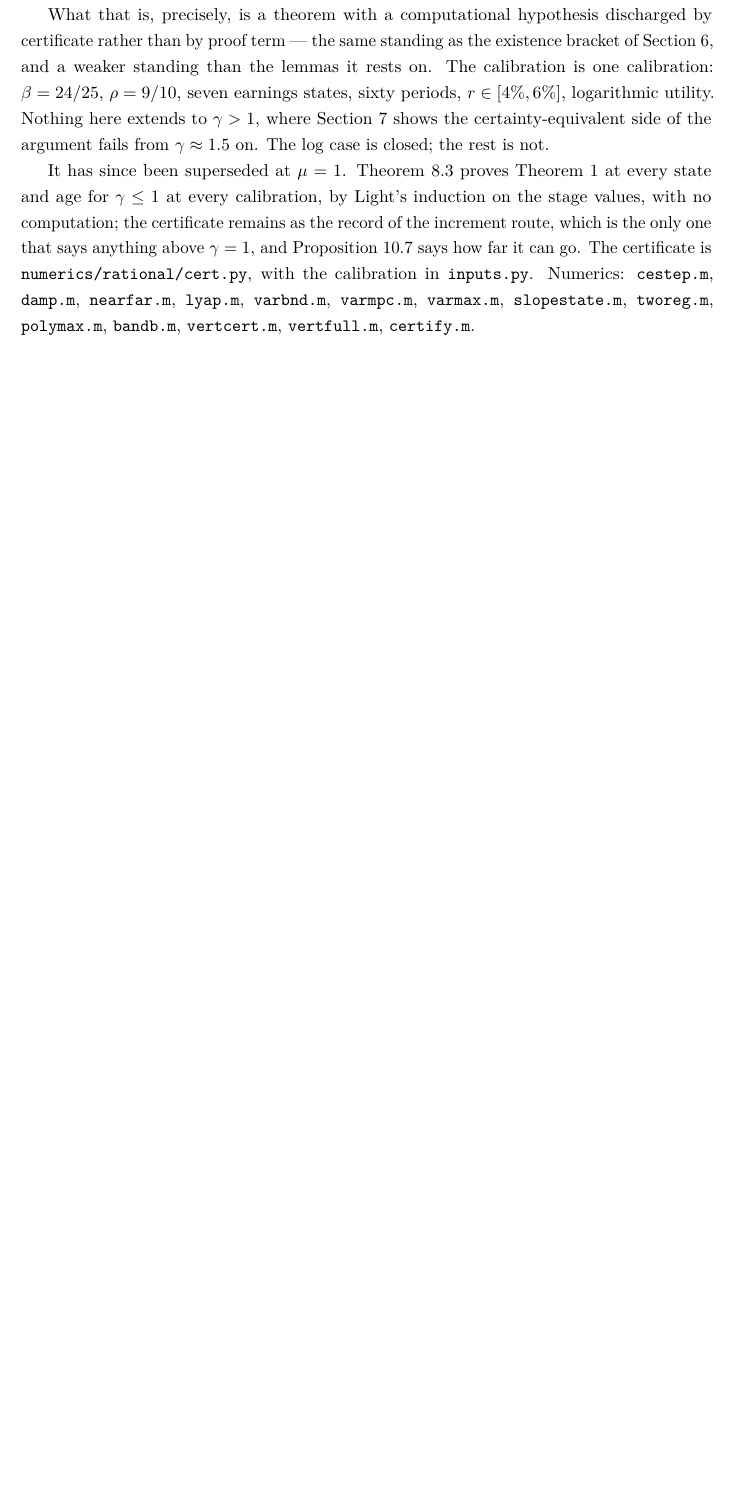
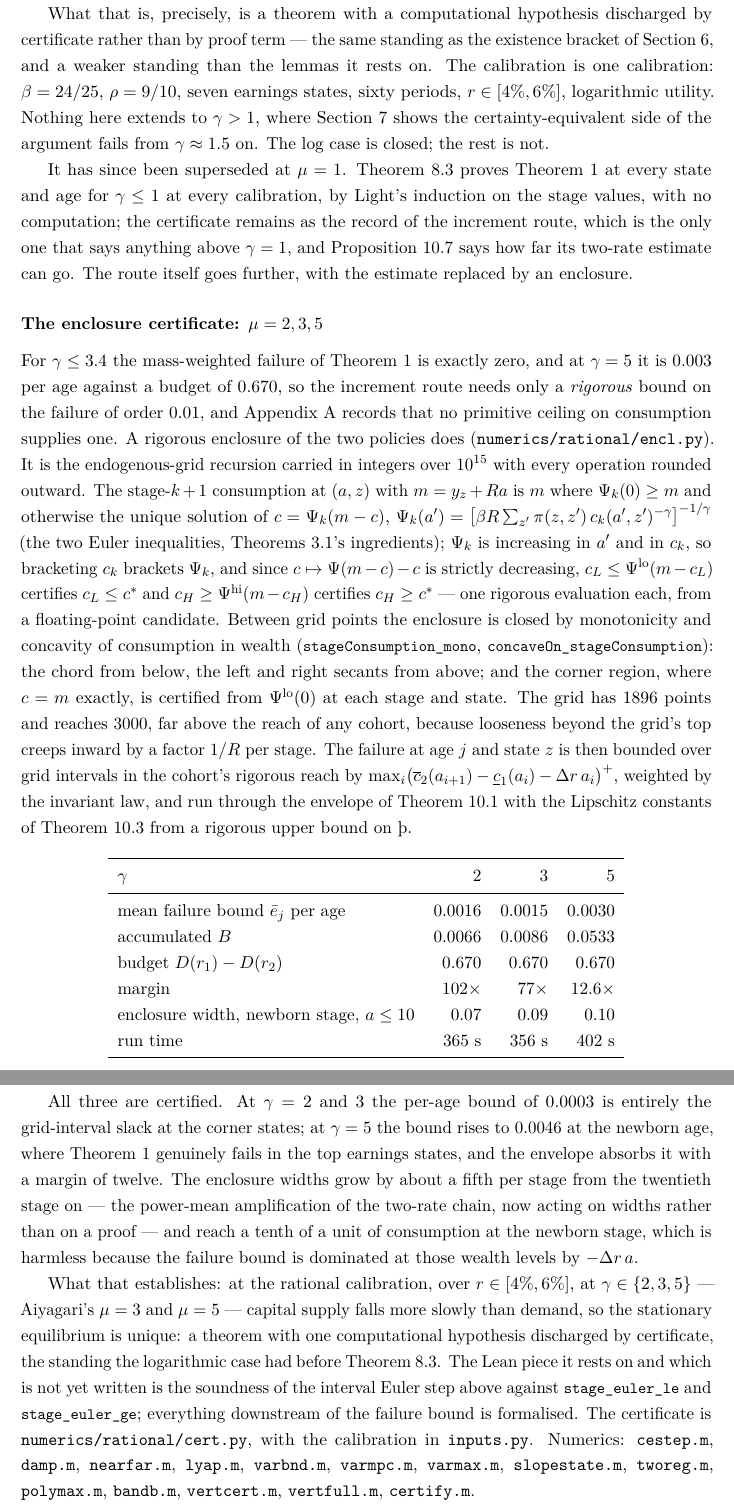
Before and after one commit to LeanEconomics/LeanEconomics, a LaTeX paper (WriteUps/WriteUpOLG/main.tex, which reads WriteUps/WriteUpOLG/sections/increment.tex): part of page 51 of 68 before the commit and two parts of pages 52 and 53 of 70 after it, the two joined at a grey line, cut so that both start at the same text, the shorter picture padded with empty space. Compiled offline with pdfLaTeX.

Commit message:
OLG: enclosure certificate at gamma = 2 and 5 as well; write-up records the mu = 3, 5 result
encl.py generalised to any integer gamma (integer g-th roots, zero-sum guard
for the beyond-grid fallback). B = 0.0066 (gamma 2), 0.0086 (3), 0.0533 (5)
against the budget 0.670: uniqueness at Aiyagari's mu = 3 and mu = 5 at the
calibration, with one computational hypothesis. Write-up: new subsubsection
in Section 9, abstract, introduction, programme and appendix updated (69 pp).

Co-Authored-By: Claude Fable 5.1 <noreply@anthropic.com>

```diff
--- a/WriteUps/WriteUpOLG/sections/increment.tex
+++ b/WriteUps/WriteUpOLG/sections/increment.tex
@@ -508,7 +508,63 @@ argument fails from $\gamma\approx1.5$ on. The log case is closed; the rest is n
 It has since been superseded at $\mu=1$. Theorem~\ref{thm:lightind} proves Theorem 1 at every state
 and age for $\gamma\le1$ at every calibration, by Light's induction on the stage values, with no
 computation; the certificate remains as the record of the increment route, which is the only one
-that says anything above $\gamma=1$, and Proposition~\ref{prop:sharpmom} says how far it can go. The certificate is
+that says anything above $\gamma=1$, and Proposition~\ref{prop:sharpmom} says how far its two-rate
+estimate can go. The route itself goes further, with the estimate replaced by an enclosure.
+
+\subsubsection*{The enclosure certificate: $\mu=2,3,5$}\label{sec:enclcert}
+
+For $\gamma\le3.4$ the mass-weighted failure of Theorem 1 is exactly zero, and at $\gamma=5$ it is
+$0.003$ per age against a budget of $0.670$, so the increment route needs only a \emph{rigorous}
+bound on the failure of order $0.01$, and Appendix~\ref{app:routes} records that no primitive ceiling
+on consumption supplies one. A rigorous enclosure of the two policies does
+(\texttt{numerics/rational/encl.py}). It is the endogenous-grid recursion carried in integers over
+$10^{15}$ with every operation rounded outward. The stage-$k+1$ consumption at $(a,z)$ with
+$m=y_z+Ra$ is $m$ where $\Psi_k(0)\ge m$ and otherwise the unique solution of $c=\Psi_k(m-c)$,
+$\Psi_k(a')=\bigl[\beta R\sum_{z'}\pi(z,z')\,c_k(a',z')^{-\gamma}\bigr]^{-1/\gamma}$ (the two Euler
+inequalities, Theorems~\ref{thm:sandwich}'s ingredients); $\Psi_k$ is increasing in $a'$ and in
+$c_k$, so bracketing $c_k$ brackets $\Psi_k$, and since $c\mapsto\Psi(m-c)-c$ is strictly decreasing,
+$c_L\le\Psi^{\mathrm{lo}}(m-c_L)$ certifies $c_L\le c^*$ and $c_H\ge\Psi^{\mathrm{hi}}(m-c_H)$
+certifies $c_H\ge c^*$ --- one rigorous evaluation each, from a floating-point candidate. Between grid
+points the enclosure is closed by monotonicity and concavity of consumption in wealth
+(\lean{stageConsumption\_mono}, \lean{concaveOn\_stageConsumption}): the chord from below, the
+left and right secants from above; and the corner region, where $c=m$ exactly, is certified from
+$\Psi^{\mathrm{lo}}(0)$ at each stage and state. The grid has $1896$ points and reaches $3000$,
+far above the reach of any cohort, because looseness beyond the grid's top creeps inward by a factor
+$1/R$ per stage. The failure at age $j$ and state $z$ is then bounded over grid intervals in the
+cohort's rigorous reach by $\max_i\bigl(\overline c_2(a_{i+1})-\underline c_1(a_i)-\Delta r\,a_i\bigr)^+$,
+weighted by the invariant law, and run through the envelope of Theorem~\ref{thm:envelope} with the
+Lipschitz constants of Theorem~\ref{thm:cohortlip} from a rigorous upper bound on $\Thorn$.
+
+\begin{center}
+\begin{tabular}{lrrr}
+\toprule
+$\gamma$ & $2$ & $3$ & $5$\\
+\midrule
+mean failure bound $\bar e_j$ per age & $0.0016$ & $0.0015$ & $0.0030$\\
+accumulated $B$ & $0.0066$ & $0.0086$ & $0.0533$\\
+budget $D(r_1)-D(r_2)$ & $0.670$ & $0.670$ & $0.670$\\
+margin & $102\times$ & $77\times$ & $12.6\times$\\
+enclosure width, newborn stage, $a\le10$ & $0.07$ & $0.09$ & $0.10$\\
+run time & $365$ s & $356$ s & $402$ s\\
+\bottomrule
+\end{tabular}
+\end{center}
+
+All three are certified. At $\gamma=2$ and $3$ the per-age bound of $0.0003$ is entirely the
+grid-interval slack at the corner states; at $\gamma=5$ the bound rises to $0.0046$ at the newborn
+age, where Theorem 1 genuinely fails in the top earnings states, and the envelope absorbs it with a
+margin of twelve. The enclosure widths grow by about a fifth per stage from the twentieth stage
+on --- the power-mean amplification of the two-rate chain, now acting on widths rather than on a
+proof --- and reach a tenth of a unit of consumption at the newborn stage, which is harmless because
+the failure bound is dominated at those wealth levels by $-\Delta r\,a$.
+
+What that establishes: at the rational calibration, over $r\in[4\%,6\%]$, at $\gamma\in\{2,3,5\}$
+--- Aiyagari's $\mu=3$ and $\mu=5$ --- capital supply falls more slowly than demand, so the
+stationary equilibrium is unique: a theorem with one computational hypothesis discharged by
+certificate, the standing the logarithmic case had before Theorem~\ref{thm:lightind}. The Lean
+piece it rests on and which is not yet written is the soundness of the interval Euler step above
+against \lean{stage\_euler\_le} and \lean{stage\_euler\_ge}; everything downstream of the failure
+bound is formalised. The certificate is
 \texttt{numerics/rational/cert.py}, with the calibration in \texttt{inputs.py}. Numerics: \texttt{cestep.m}, \texttt{damp.m},
 \texttt{nearfar.m}, \texttt{lyap.m}, \texttt{varbnd.m}, \texttt{varmpc.m}, \texttt{varmax.m},
 \texttt{slopestate.m}, \texttt{tworeg.m}, \texttt{polymax.m}, \texttt{bandb.m}, \texttt{vertcert.m},
```
Also changed, not shown: WriteUps/WriteUpOLG/main.tex (+3 -1 lines), WriteUps/WriteUpOLG/sections/appendix_routes.tex (+2 -1 lines), WriteUps/WriteUpOLG/sections/intro.tex (+3 -1 lines), WriteUps/WriteUpOLG/sections/programme.tex (+9 -3 lines), WriteUps/WriteUpOLG/main.pdf, 3 other files.
